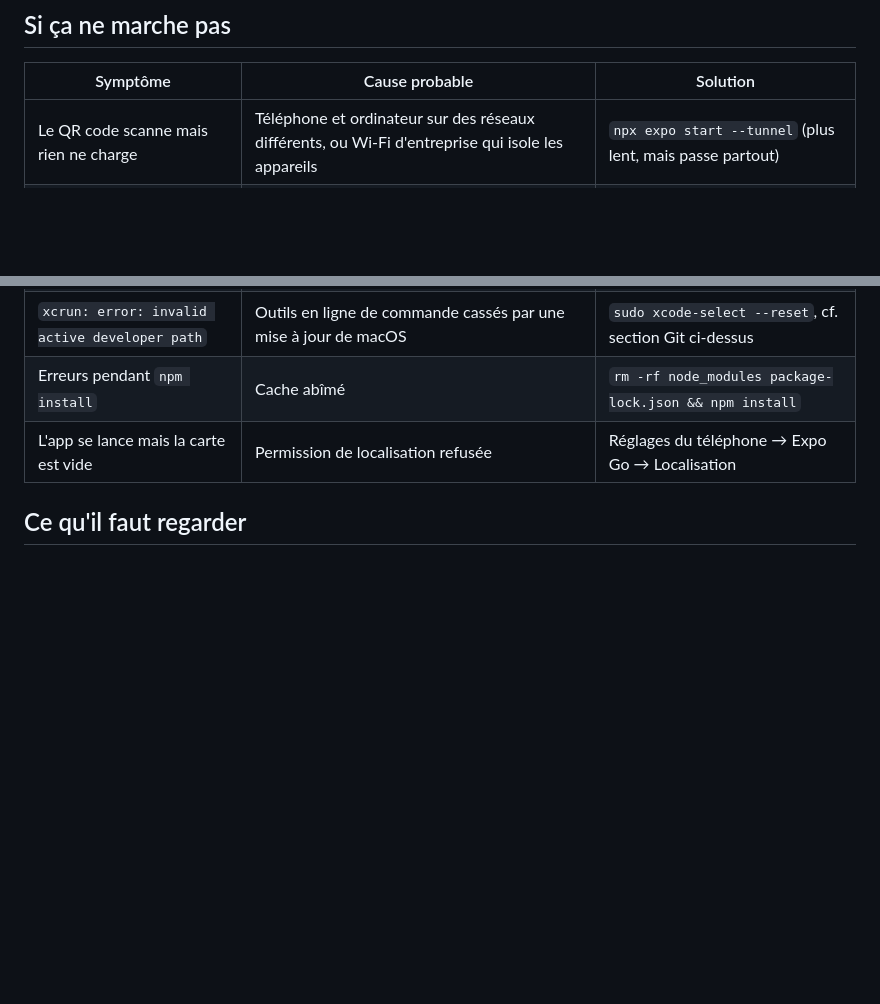
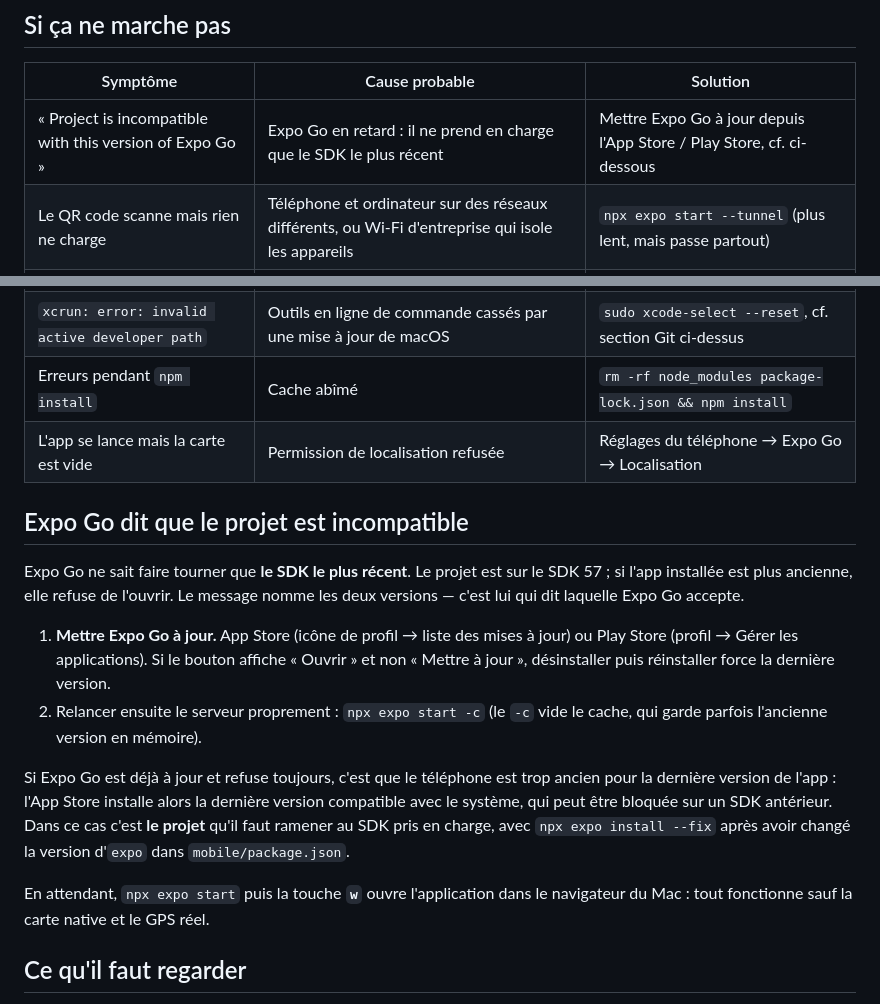
Before and after one commit to alexnr10/roam, a Markdown page: docs/demarrage.md, 2 parts joined by grey strips. GitHub-like rendering; blank space fills up the shorter version.

Commit message:
Traiter l'incompatibilité de version signalée par Expo Go
Expo Go ne prend en charge que le SDK le plus récent. Le projet étant sur le
SDK 57, une installation d'Expo Go en retard refuse de l'ouvrir.

Le guide donne la mise à jour comme premier réflexe, la réinstallation
quand le bouton n'affiche pas de mise à jour, et distingue le cas d'un
téléphone trop ancien pour la dernière version d'Expo Go — c'est alors le
projet qu'il faut ramener au SDK pris en charge. Il rappelle aussi que la
touche 'w' ouvre l'application dans le navigateur en attendant.

Co-Authored-By: Claude Opus 5 <noreply@anthropic.com>
Claude-Session: https://claude.ai/code/session_01EEQnUTpEP3eMmtXjdWAjJ3

```diff
--- a/docs/demarrage.md
+++ b/docs/demarrage.md
@@ -109,11 +109,33 @@ validation GPS ne peut pas fonctionner.
 
 | Symptôme | Cause probable | Solution |
 |---|---|---|
+| « Project is incompatible with this version of Expo Go » | Expo Go en retard : il ne prend en charge que le SDK le plus récent | Mettre Expo Go à jour depuis l'App Store / Play Store, cf. ci-dessous |
 | Le QR code scanne mais rien ne charge | Téléphone et ordinateur sur des réseaux différents, ou Wi-Fi d'entreprise qui isole les appareils | `npx expo start --tunnel` (plus lent, mais passe partout) |
 | `command not found: npx` | Node.js absent ou mal installé | Réinstaller Node.js LTS, rouvrir le terminal |
 | `xcrun: error: invalid active developer path` | Outils en ligne de commande cassés par une mise à jour de macOS | `sudo xcode-select --reset`, cf. section Git ci-dessus |
 | Erreurs pendant `npm install` | Cache abîmé | `rm -rf node_modules package-lock.json && npm install` |
 | L'app se lance mais la carte est vide | Permission de localisation refusée | Réglages du téléphone → Expo Go → Localisation |
+
+## Expo Go dit que le projet est incompatible
+
+Expo Go ne sait faire tourner que **le SDK le plus récent**. Le projet est sur le SDK 57 ;
+si l'app installée est plus ancienne, elle refuse de l'ouvrir. Le message nomme les deux
+versions — c'est lui qui dit laquelle Expo Go accepte.
+
+1. **Mettre Expo Go à jour.** App Store (icône de profil → liste des mises à jour) ou
+   Play Store (profil → Gérer les applications). Si le bouton affiche « Ouvrir » et non
+   « Mettre à jour », désinstaller puis réinstaller force la dernière version.
+2. Relancer ensuite le serveur proprement : `npx expo start -c` (le `-c` vide le cache,
+   qui garde parfois l'ancienne version en mémoire).
+
+Si Expo Go est déjà à jour et refuse toujours, c'est que le téléphone est trop ancien
+pour la dernière version de l'app : l'App Store installe alors la dernière version
+compatible avec le système, qui peut être bloquée sur un SDK antérieur. Dans ce cas c'est
+**le projet** qu'il faut ramener au SDK pris en charge, avec `npx expo install --fix`
+après avoir changé la version d'`expo` dans `mobile/package.json`.
+
+En attendant, `npx expo start` puis la touche **`w`** ouvre l'application dans le
+navigateur du Mac : tout fonctionne sauf la carte native et le GPS réel.
 
 ## Ce qu'il faut regarder
 
```
